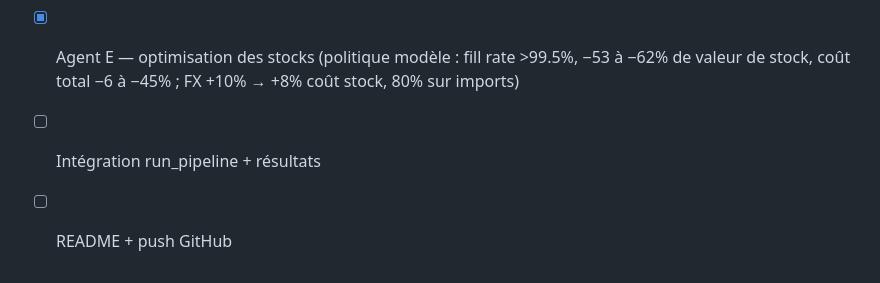
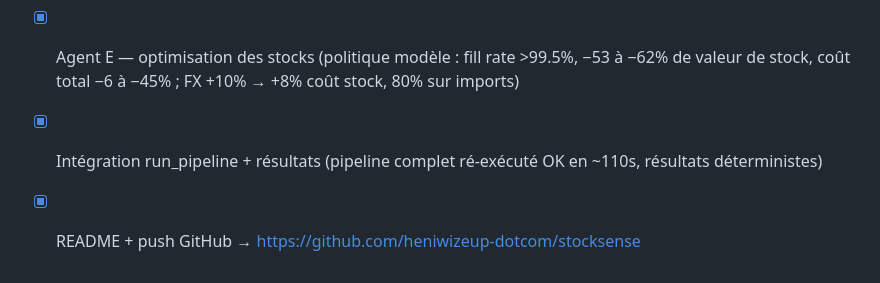
Before and after one commit to adh-studio/stocksense, a Markdown page: COORDINATION.md, the part around the change. GitHub-like rendering.

Commit message:
docs: finalise le journal de coordination (pipeline vérifié, dépôt publié)
Co-Authored-By: Claude Opus 4.8 (1M context) <noreply@anthropic.com>

```diff
--- a/COORDINATION.md
+++ b/COORDINATION.md
@@ -86,5 +86,5 @@ Dict `{model_name: {mae, rmse, wmape, mape, pinball, coverage_80}}`.
 - [x] Agent C — LSTM PyTorch (MAE 3.23/WMAPE 18.7%/couverture80 80.6% ; entraînement 96s)
 - [x] Agent D — évaluation (LSTM meilleur : MAE 3.23/WMAPE 18.67%/couv80 80.6% ; hgb 3.37/19.44%/78.8% ; naive 5.24/30.25%/80.4% ; 4 figures)
 - [x] Agent E — optimisation des stocks (politique modèle : fill rate >99.5%, −53 à −62% de valeur de stock, coût total −6 à −45% ; FX +10% → +8% coût stock, 80% sur imports)
-- [ ] Intégration run_pipeline + résultats
-- [ ] README + push GitHub
+- [x] Intégration run_pipeline + résultats (pipeline complet ré-exécuté OK en ~110s, résultats déterministes)
+- [x] README + push GitHub → https://github.com/heniwizeup-dotcom/stocksense
```
